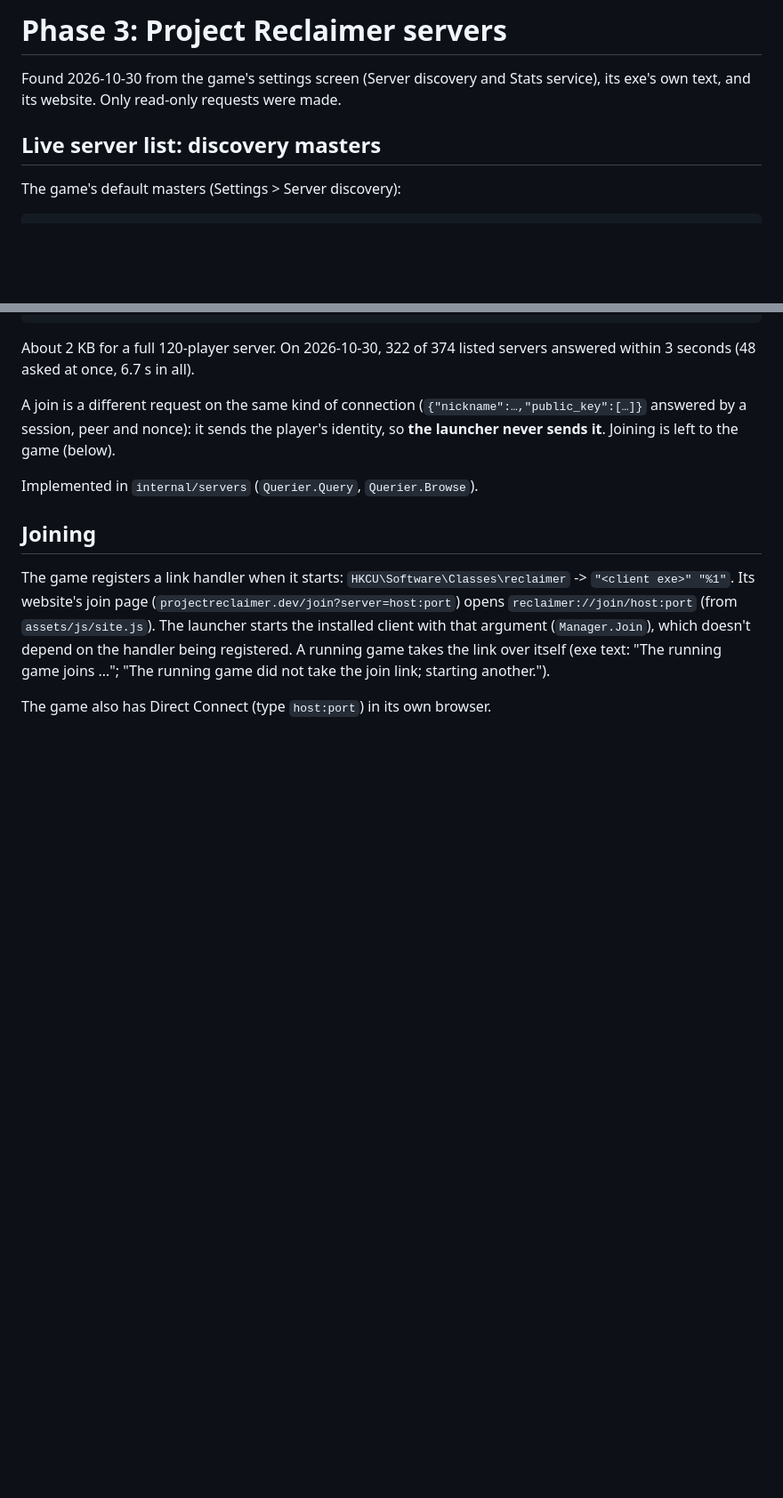
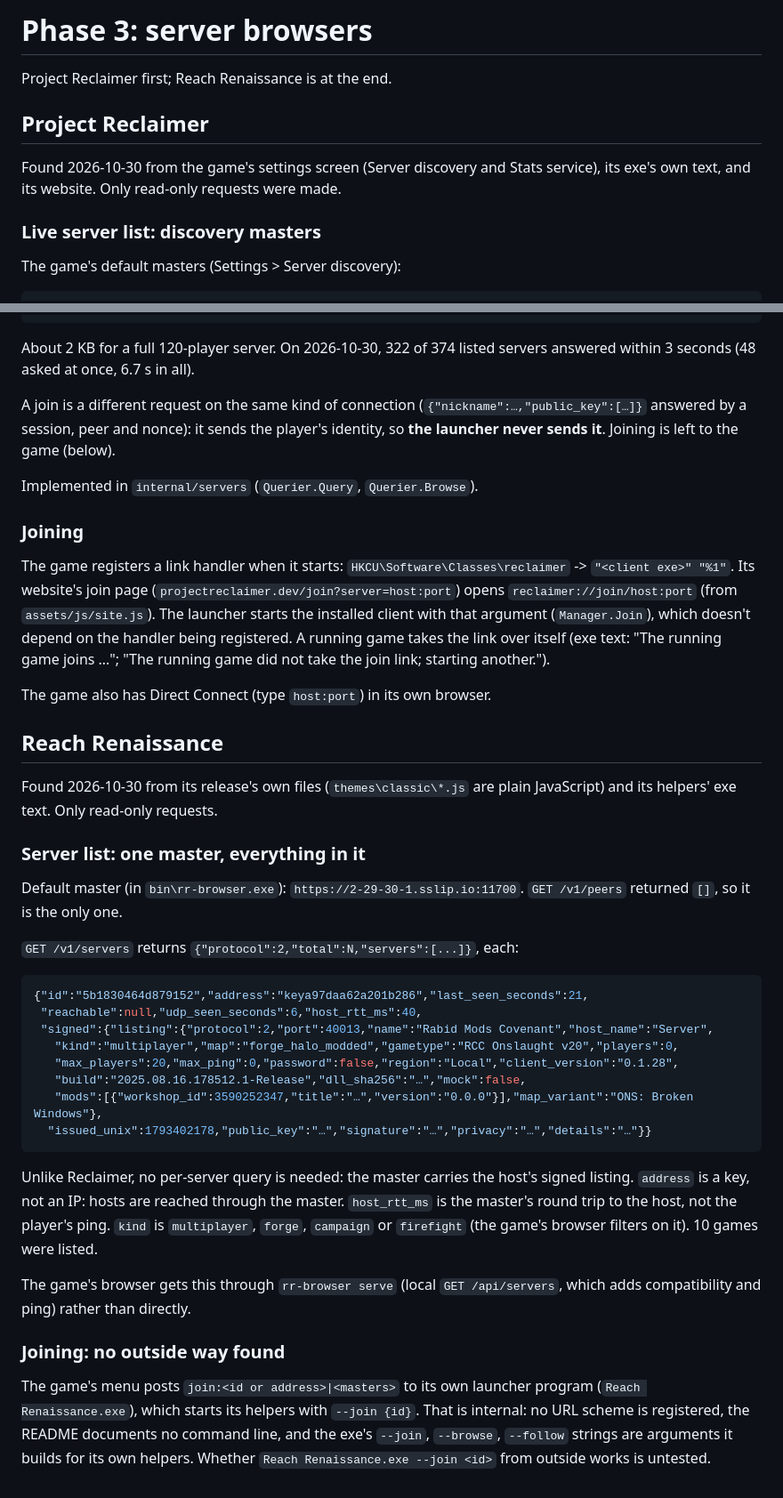
Before and after one commit to tman-comps/Reclaimed-Launcher, a Markdown page: docs/server-browser.md, 2 parts joined by grey strips. Shown at 89% size. GitHub-like rendering; blank space fills up the shorter version.

Commit message:
Document Reach Renaissance's server list and join
Its single master (https://2-29-30-1.sslip.io:11700, GET /v1/servers)
returns every host's signed listing with name, map, game type, players,
password and version, so no per-server query is needed. Joining has no
outside entry point found: the game's menu hands join:<id> to its own
launcher program.

Co-Authored-By: Claude Opus 5.5 <noreply@anthropic.com>

````diff
--- a/docs/server-browser.md
+++ b/docs/server-browser.md
@@ -1,10 +1,14 @@
-# Phase 3: Project Reclaimer servers
+# Phase 3: server browsers
+
+Project Reclaimer first; Reach Renaissance is at the end.
+
+## Project Reclaimer
 
 Found 2026-10-30 from the game's settings screen (Server discovery and
 Stats service), its exe's own text, and its website. Only read-only
 requests were made.
 
-## Live server list: discovery masters
+### Live server list: discovery masters
 
 The game's default masters (Settings > Server discovery):
 
@@ -75,7 +79,7 @@ it**. Joining is left to the game (below).
 
 Implemented in `internal/servers` (`Querier.Query`, `Querier.Browse`).
 
-## Joining
+### Joining
 
 The game registers a link handler when it starts:
 `HKCU\Software\Classes\reclaimer` -> `"<client exe>" "%1"`. Its website's
@@ -87,3 +91,44 @@ link over itself (exe text: "The running game joins …"; "The running game
 did not take the join link; starting another.").
 
 The game also has Direct Connect (type `host:port`) in its own browser.
+
+## Reach Renaissance
+
+Found 2026-10-30 from its release's own files (`themes\classic\*.js` are
+plain JavaScript) and its helpers' exe text. Only read-only requests.
+
+### Server list: one master, everything in it
+
+Default master (in `bin\rr-browser.exe`): `https://2-29-30-1.sslip.io:11700`.
+`GET /v1/peers` returned `[]`, so it is the only one.
+
+`GET /v1/servers` returns `{"protocol":2,"total":N,"servers":[...]}`, each:
+
+```json
+{"id":"5b1830464d879152","address":"keya97daa62a201b286","last_seen_seconds":21,
+ "reachable":null,"udp_seen_seconds":6,"host_rtt_ms":40,
+ "signed":{"listing":{"protocol":2,"port":40013,"name":"Rabid Mods Covenant","host_name":"Server",
+   "kind":"multiplayer","map":"forge_halo_modded","gametype":"RCC Onslaught v20","players":0,
+   "max_players":20,"max_ping":0,"password":false,"region":"Local","client_version":"0.1.28",
+   "build":"2025.08.16.178512.1-Release","dll_sha256":"…","mock":false,
+   "mods":[{"workshop_id":3590252347,"title":"…","version":"0.0.0"}],"map_variant":"ONS: Broken Windows"},
+  "issued_unix":1793402178,"public_key":"…","signature":"…","privacy":"…","details":"…"}}
+```
+
+Unlike Reclaimer, no per-server query is needed: the master carries the
+host's signed listing. `address` is a key, not an IP: hosts are reached
+through the master. `host_rtt_ms` is the master's round trip to the host,
+not the player's ping. `kind` is `multiplayer`, `forge`, `campaign` or
+`firefight` (the game's browser filters on it). 10 games were listed.
+
+The game's browser gets this through `rr-browser serve` (local
+`GET /api/servers`, which adds compatibility and ping) rather than directly.
+
+### Joining: no outside way found
+
+The game's menu posts `join:<id or address>|<masters>` to its own launcher
+program (`Reach Renaissance.exe`), which starts its helpers with
+`--join {id}`. That is internal: no URL scheme is registered, the README
+documents no command line, and the exe's `--join`, `--browse`, `--follow`
+strings are arguments it builds for its own helpers. Whether
+`Reach Renaissance.exe --join <id>` from outside works is untested.
````
Also changed, not shown: other parts of docs/server-browser.md (+2 -2 lines).
